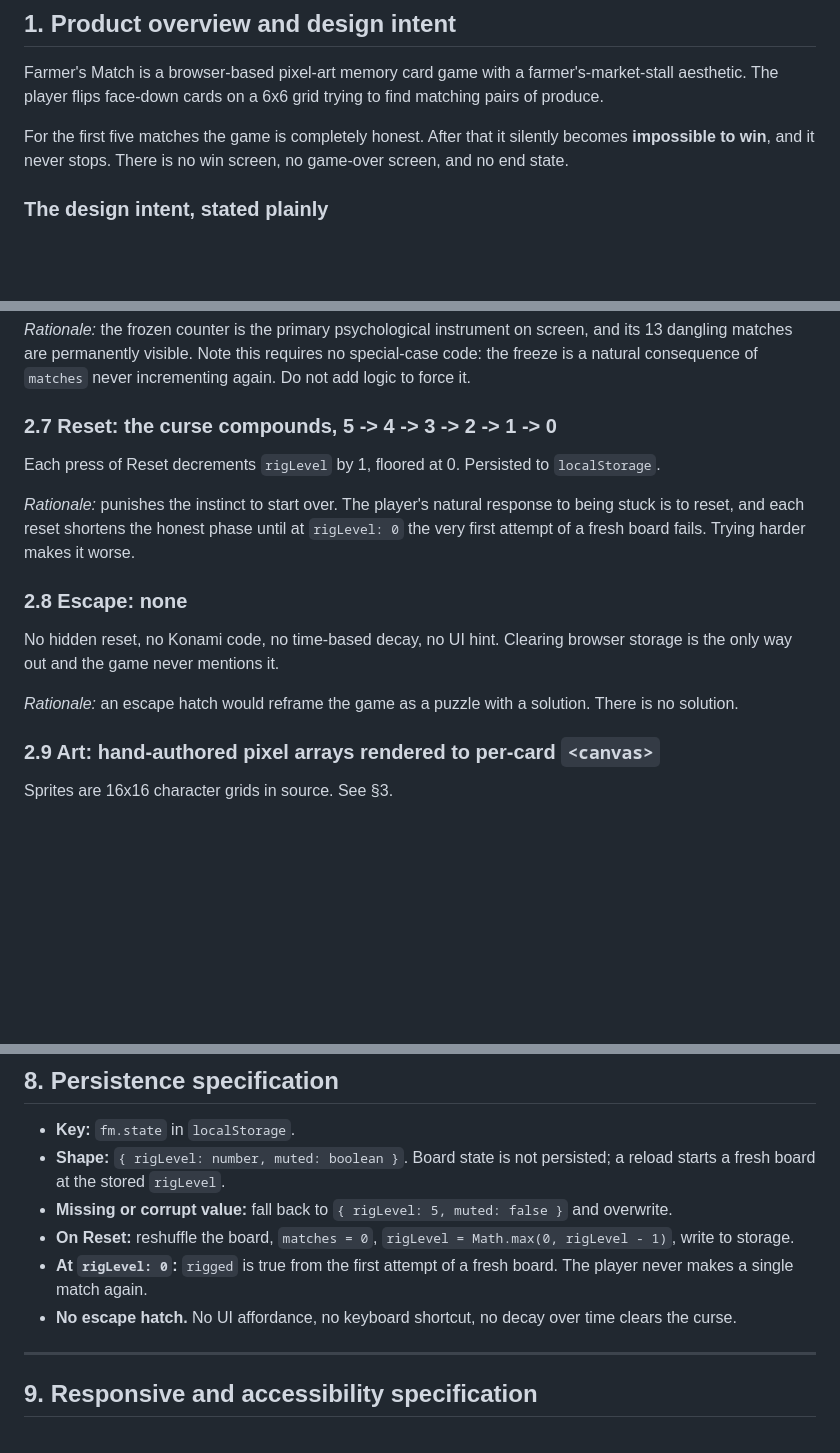
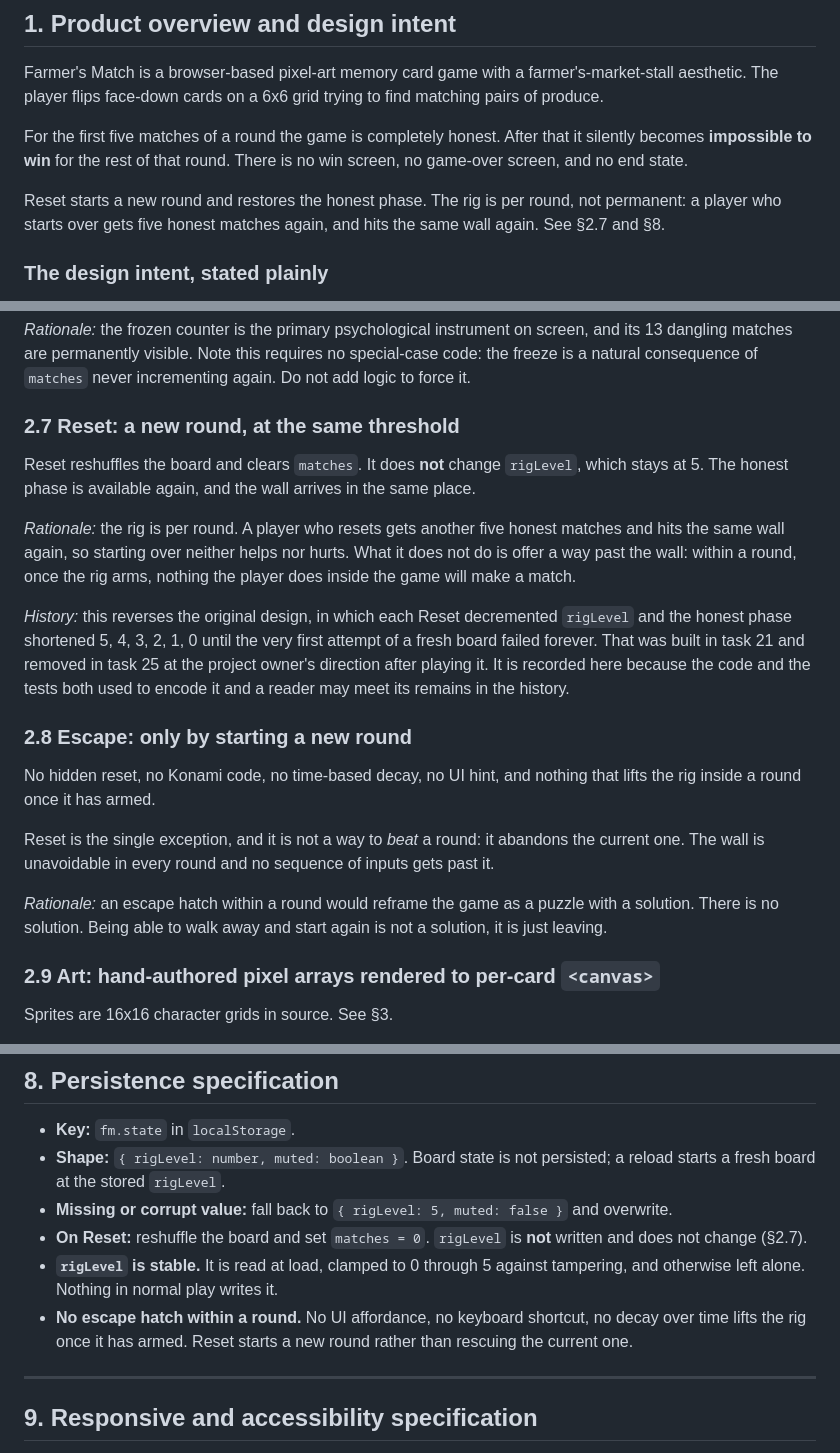
Before and after one commit to hongchengw/matching-fruit-blocks, a Markdown page: SPEC.md, 3 parts joined by grey strips. Rendered like a GitHub page; blank space fills up the shorter version.

Commit message:
docs(spec): make the rig per round instead of permanent
Reset no longer decrements rigLevel. It reshuffles the board, clears matches,
and leaves the threshold at 5, so the honest phase returns each round and the
wall arrives in the same place.

This reverses a design pillar and is the project owner's decision, taken after
playing the game. 2.7 is rewritten rather than hollowed out, since its entire
rationale was punishing the instinct to start over. 1 now says plainly that the
game is unwinnable per round rather than permanently, or a later reader would
compare the code to it and file the code as the bug. 8 loses the decrement and
the rigLevel 0 clause. 10.3's persistence invariant becomes stability rather
than decay.

2.8 keeps its force everywhere it still applies: nothing lifts the rig inside a
round once it has armed, and Reset is not a way to beat a round, only to
abandon it. AGENTS.md's instruction not to soften the rig stands for everything
else, all of which is untouched.

The removed behavior is recorded in 2.7 rather than erased, because the git
history and the deleted tests both encode it.

```diff
--- a/SPEC.md
+++ b/SPEC.md
@@ -9,7 +9,9 @@
 
 Farmer's Match is a browser-based pixel-art memory card game with a farmer's-market-stall aesthetic. The player flips face-down cards on a 6x6 grid trying to find matching pairs of produce.
 
-For the first five matches the game is completely honest. After that it silently becomes **impossible to win**, and it never stops. There is no win screen, no game-over screen, and no end state.
+For the first five matches of a round the game is completely honest. After that it silently becomes **impossible to win** for the rest of that round. There is no win screen, no game-over screen, and no end state.
+
+Reset starts a new round and restores the honest phase. The rig is per round, not permanent: a player who starts over gets five honest matches again, and hits the same wall again. See §2.7 and §8.
 
 ### The design intent, stated plainly
 
@@ -76,17 +78,21 @@ After every failed attempt **in the rigged phase**, once both cards are face-dow
 
 *Rationale:* the frozen counter is the primary psychological instrument on screen, and its 13 dangling matches are permanently visible. Note this requires no special-case code: the freeze is a natural consequence of `matches` never incrementing again. Do not add logic to force it.
 
-### 2.7 Reset: the curse compounds, 5 -> 4 -> 3 -> 2 -> 1 -> 0
+### 2.7 Reset: a new round, at the same threshold
 
-Each press of Reset decrements `rigLevel` by 1, floored at 0. Persisted to `localStorage`.
+Reset reshuffles the board and clears `matches`. It does **not** change `rigLevel`, which stays at 5. The honest phase is available again, and the wall arrives in the same place.
 
-*Rationale:* punishes the instinct to start over. The player's natural response to being stuck is to reset, and each reset shortens the honest phase until at `rigLevel: 0` the very first attempt of a fresh board fails. Trying harder makes it worse.
+*Rationale:* the rig is per round. A player who resets gets another five honest matches and hits the same wall again, so starting over neither helps nor hurts. What it does not do is offer a way past the wall: within a round, once the rig arms, nothing the player does inside the game will make a match.
 
-### 2.8 Escape: none
+*History:* this reverses the original design, in which each Reset decremented `rigLevel` and the honest phase shortened 5, 4, 3, 2, 1, 0 until the very first attempt of a fresh board failed forever. That was built in task 21 and removed in task 25 at the project owner's direction after playing it. It is recorded here because the code and the tests both used to encode it and a reader may meet its remains in the history.
 
-No hidden reset, no Konami code, no time-based decay, no UI hint. Clearing browser storage is the only way out and the game never mentions it.
+### 2.8 Escape: only by starting a new round
 
-*Rationale:* an escape hatch would reframe the game as a puzzle with a solution. There is no solution.
+No hidden reset, no Konami code, no time-based decay, no UI hint, and nothing that lifts the rig inside a round once it has armed.
+
+Reset is the single exception, and it is not a way to *beat* a round: it abandons the current one. The wall is unavoidable in every round and no sequence of inputs gets past it.
+
+*Rationale:* an escape hatch within a round would reframe the game as a puzzle with a solution. There is no solution. Being able to walk away and start again is not a solution, it is just leaving.
 
 ### 2.9 Art: hand-authored pixel arrays rendered to per-card `<canvas>`
 
@@ -311,9 +317,9 @@ Step 2 is the load-bearing part. Regenerating from the pair count rather than pe
 - **Key:** `fm.state` in `localStorage`.
 - **Shape:** `{ rigLevel: number, muted: boolean }`. Board state is not persisted; a reload starts a fresh board at the stored `rigLevel`.
 - **Missing or corrupt value:** fall back to `{ rigLevel: 5, muted: false }` and overwrite.
-- **On Reset:** reshuffle the board, `matches = 0`, `rigLevel = Math.max(0, rigLevel - 1)`, write to storage.
-- **At `rigLevel: 0`:** `rigged` is true from the first attempt of a fresh board. The player never makes a single match again.
-- **No escape hatch.** No UI affordance, no keyboard shortcut, no decay over time clears the curse.
+- **On Reset:** reshuffle the board and set `matches = 0`. `rigLevel` is **not** written and does not change (§2.7).
+- **`rigLevel` is stable.** It is read at load, clamped to 0 through 5 against tampering, and otherwise left alone. Nothing in normal play writes it.
+- **No escape hatch within a round.** No UI affordance, no keyboard shortcut, no decay over time lifts the rig once it has armed. Reset starts a new round rather than rescuing the current one.
 
 ---
 
```
Also changed, not shown: other parts of SPEC.md (+2 -2 lines).
